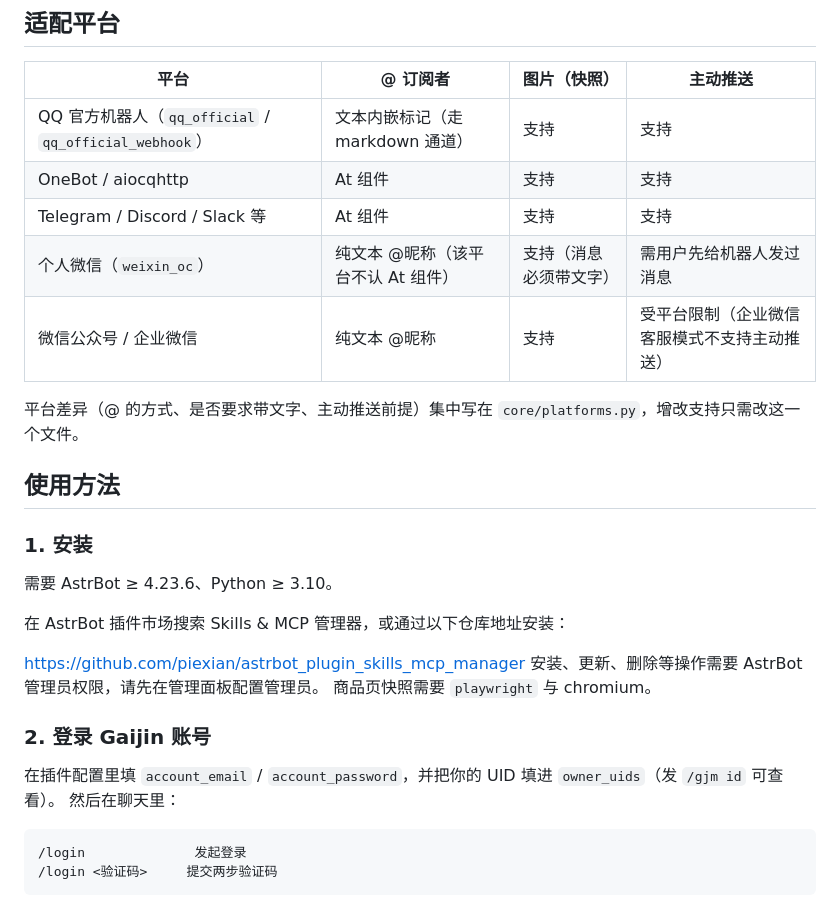
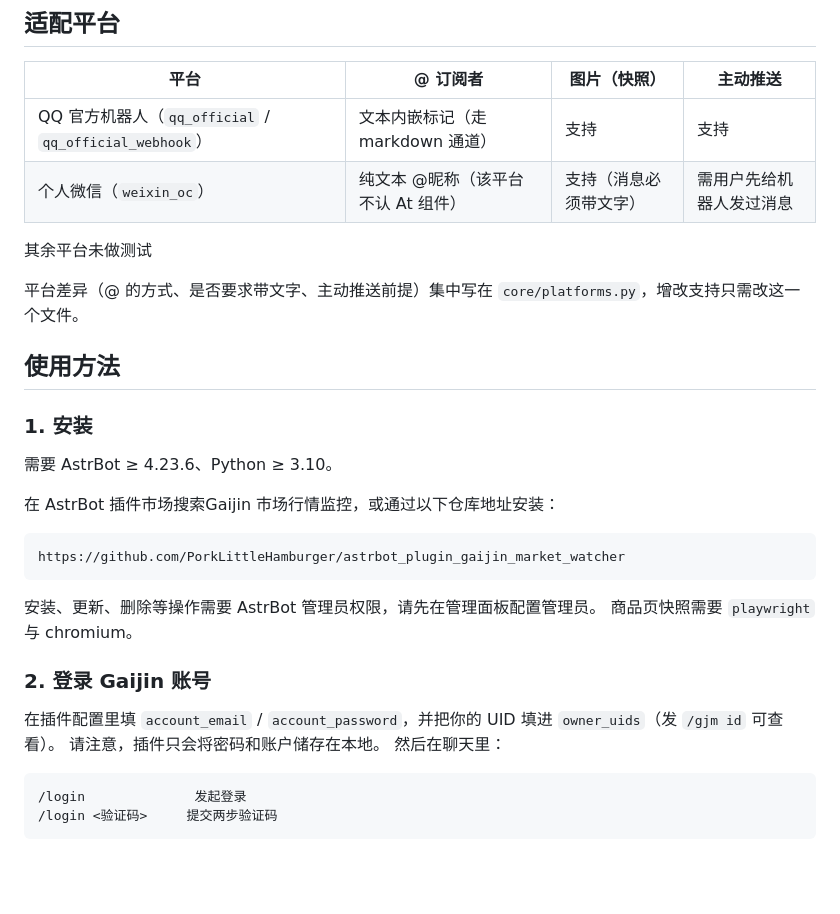
Before and after one commit to PorkLittleHamburger/astrbot_plugin_gaijin_market_watcher, a Markdown page: README.md, the part around the change. Drawn GitHub-style; blank space fills up the shorter version.

````diff
--- a/README.md
+++ b/README.md
@@ -18,10 +18,8 @@
 | 平台 | @ 订阅者 | 图片（快照） | 主动推送 |
 | --- | --- | --- | --- |
 | QQ 官方机器人（`qq_official` / `qq_official_webhook`） | 文本内嵌标记（走 markdown 通道） | 支持 | 支持 |
-| OneBot / aiocqhttp | At 组件 | 支持 | 支持 |
-| Telegram / Discord / Slack 等 | At 组件 | 支持 | 支持 |
 | 个人微信（`weixin_oc`） | 纯文本 @昵称（该平台不认 At 组件） | 支持（消息必须带文字） | 需用户先给机器人发过消息 |
-| 微信公众号 / 企业微信 | 纯文本 @昵称 | 支持 | 受平台限制（企业微信客服模式不支持主动推送） |
+其余平台未做测试
 
 平台差异（@ 的方式、是否要求带文字、主动推送前提）集中写在 `core/platforms.py`，增改支持只需改这一个文件。
 
@@ -31,15 +29,17 @@
 
 需要 AstrBot ≥ 4.23.6、Python ≥ 3.10。
 
-在 AstrBot 插件市场搜索 Skills & MCP 管理器，或通过以下仓库地址安装：
-
-https://github.com/piexian/astrbot_plugin_skills_mcp_manager
+在 AstrBot 插件市场搜索Gaijin 市场行情监控，或通过以下仓库地址安装：
+```text
+https://github.com/PorkLittleHamburger/astrbot_plugin_gaijin_market_watcher
+```
 安装、更新、删除等操作需要 AstrBot 管理员权限，请先在管理面板配置管理员。
 商品页快照需要 `playwright` 与 chromium。
 
 ### 2. 登录 Gaijin 账号
 
 在插件配置里填 `account_email` / `account_password`，并把你的 UID 填进 `owner_uids`（发 `/gjm id` 可查看）。
+请注意，插件只会将密码和账户储存在本地。
 然后在聊天里：
 
 ```
````
